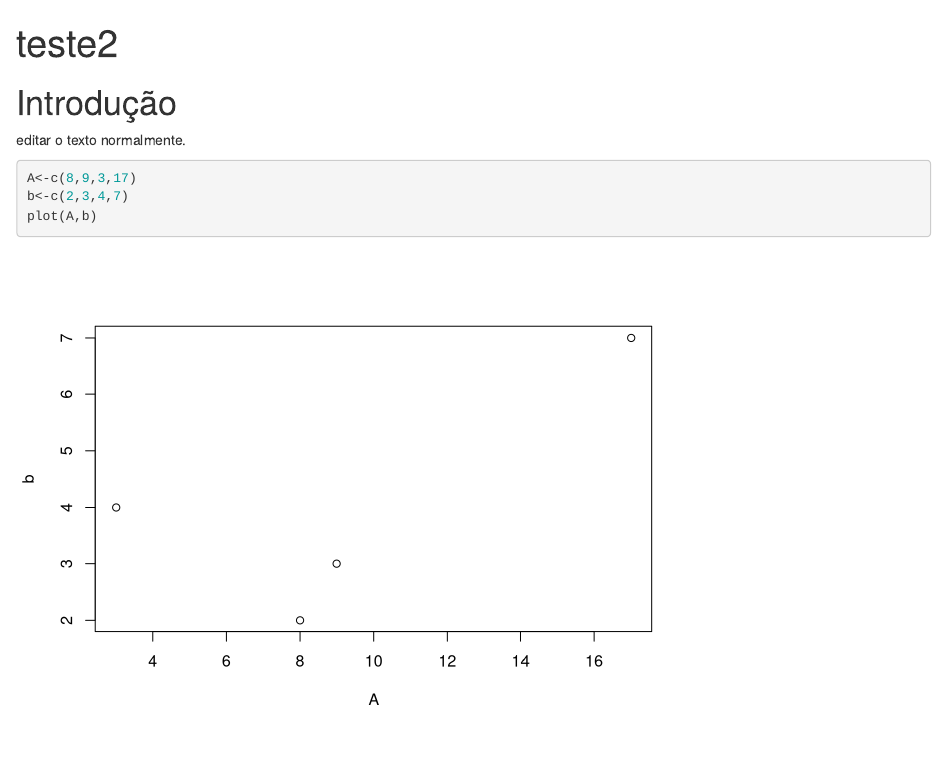
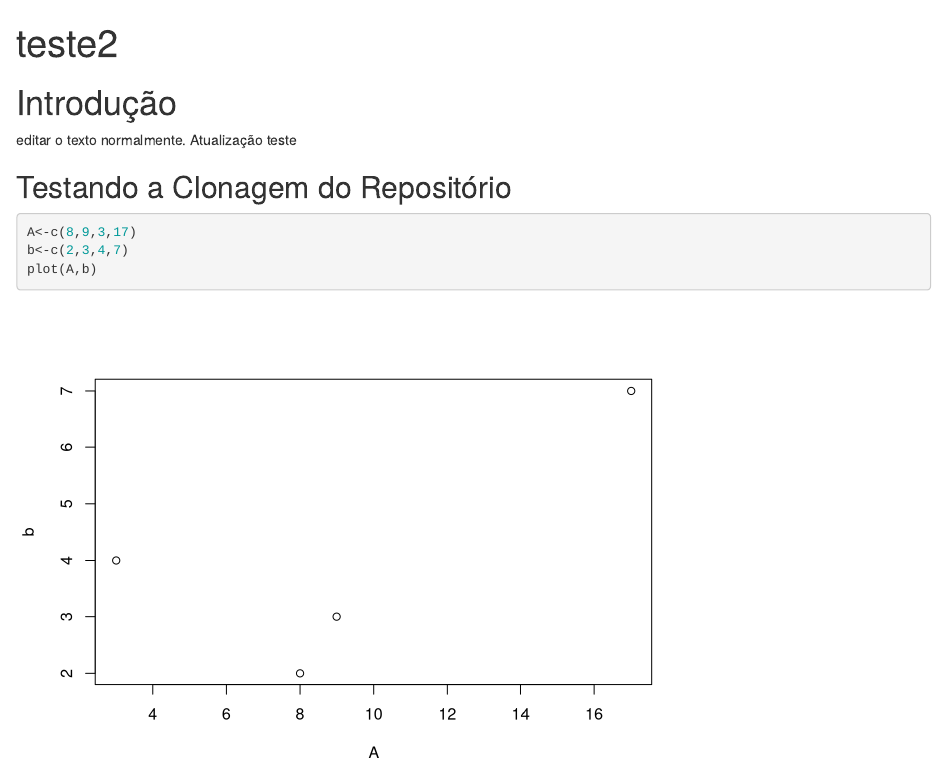
Before and after one commit to jrbsouza/tamandare, an R Markdown document (doczero.Rmd): the page in a window 1100 px wide, from its top. Rendered offline with R 4.5, knitr and Pandoc, with nearby package versions.

Commit message:
Testando a clonagem do Repositorio

````diff
--- a/doczero.Rmd
+++ b/doczero.Rmd
@@ -10,6 +10,9 @@ knitr::opts_chunk$set(echo = TRUE)
 # Introdução
 
 editar o texto normalmente.
+Atualização teste
+
+## Testando a Clonagem do Repositório
 
 ```{r}
 A<-c(8,9,3,17)
````
